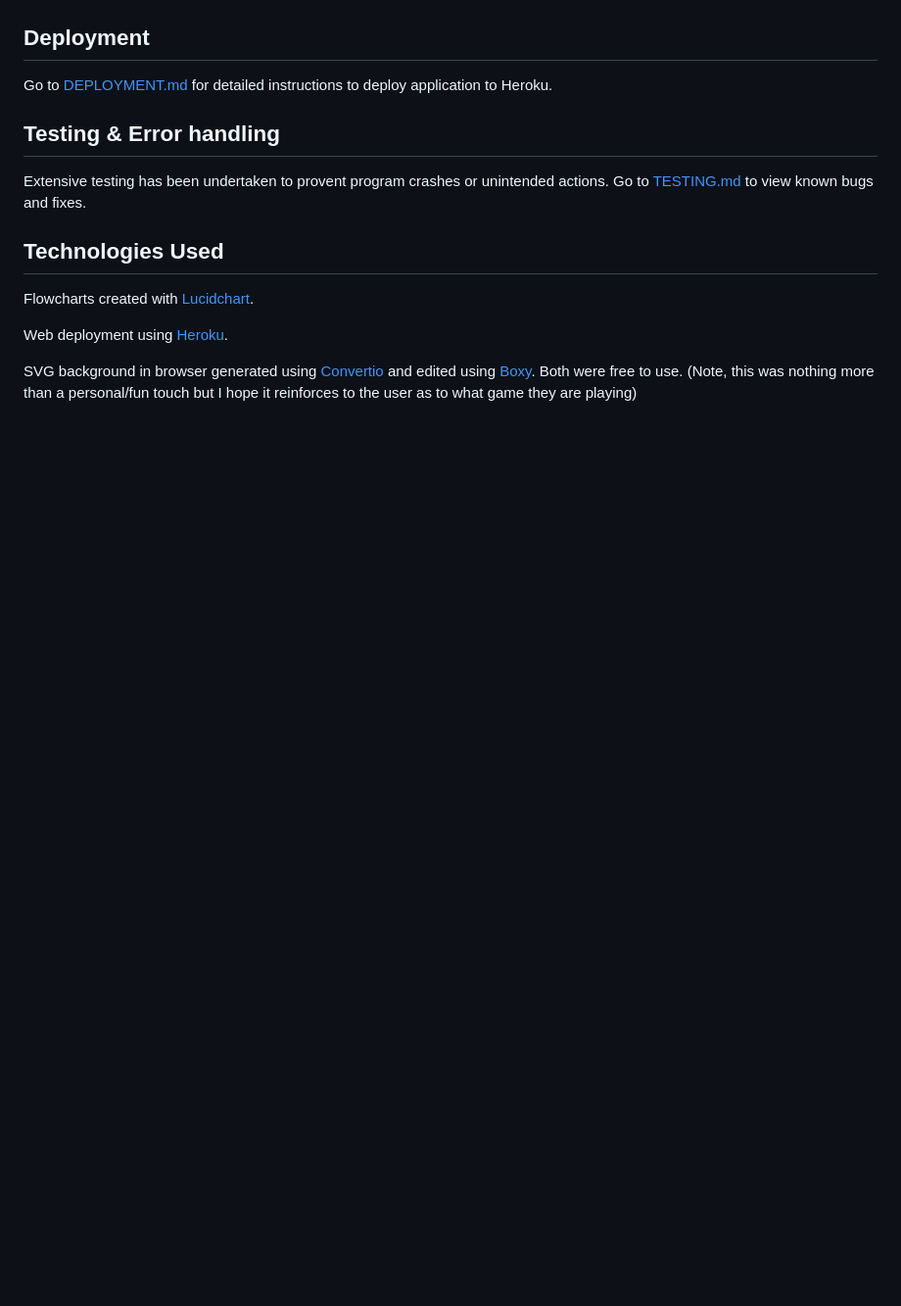
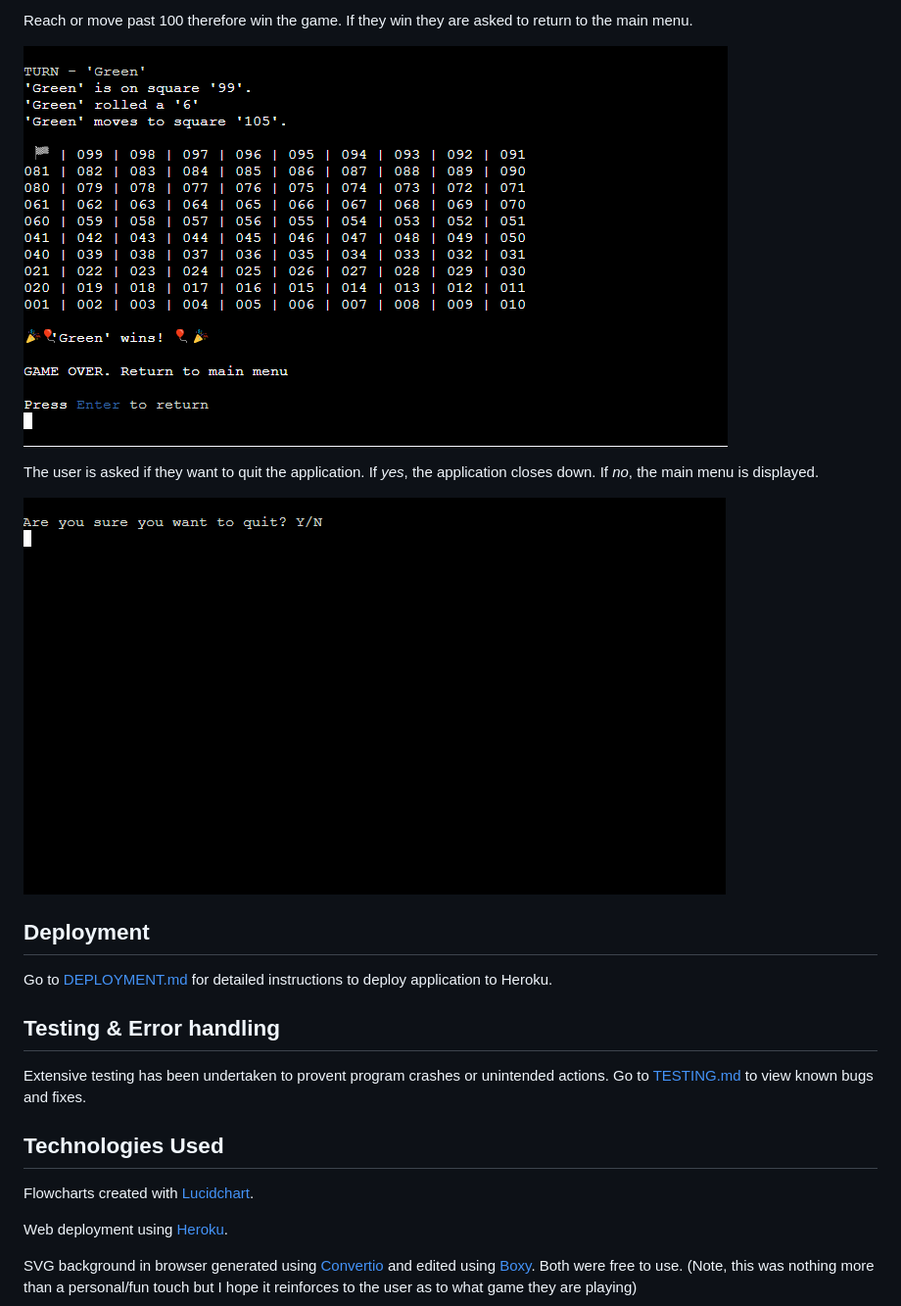
Before and after one commit to Code-Institute-Submissions/StevenWeir038-Snakes-and-Ladders, a Markdown page: README.md, the part around the change printed below. Shown: that part at 98% size. GitHub-like rendering; pictures changed too: docs/readme/live-deployment/game-move-victory.png (added); blank space fills up the shorter version.

```diff
--- a/README.md
+++ b/README.md
@@ -51,3 +64,11 @@ The user is askewd if they want to quit the application.  If yes, it closed down
+Reach or move past 100 therefore win the game.
+If they win they are asked to return to the main menu.
+
+![Game Move Victory](docs/readme/live-deployment/game-move-victory.png "Game Move Victory")
+
+The user is asked if they want to quit the application.  If *yes*, the application closes down. If *no*, the main menu is displayed.
+
+![Quit App](docs/readme/live-deployment/quit-app.png "Quit App")
 
 
 ## Deployment
```
Also changed, not shown: other parts of README.md (+15 -2 lines), docs/readme/live-deployment/game-move-ladder.png (added), docs/readme/live-deployment/game-move-snake.png (added), docs/readme/live-deployment/game-move-standard.png (added), docs/readme/live-deployment/play-game.png (added).
